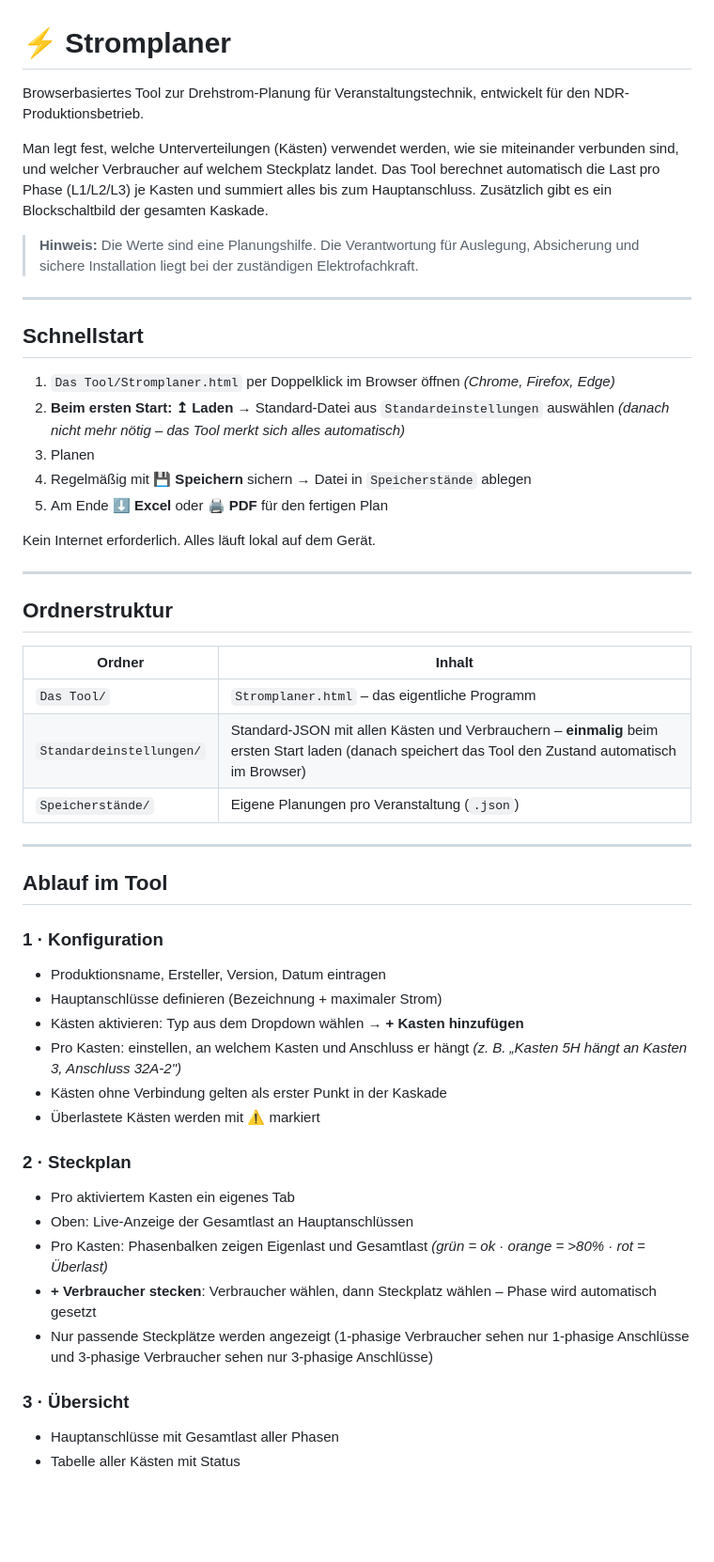
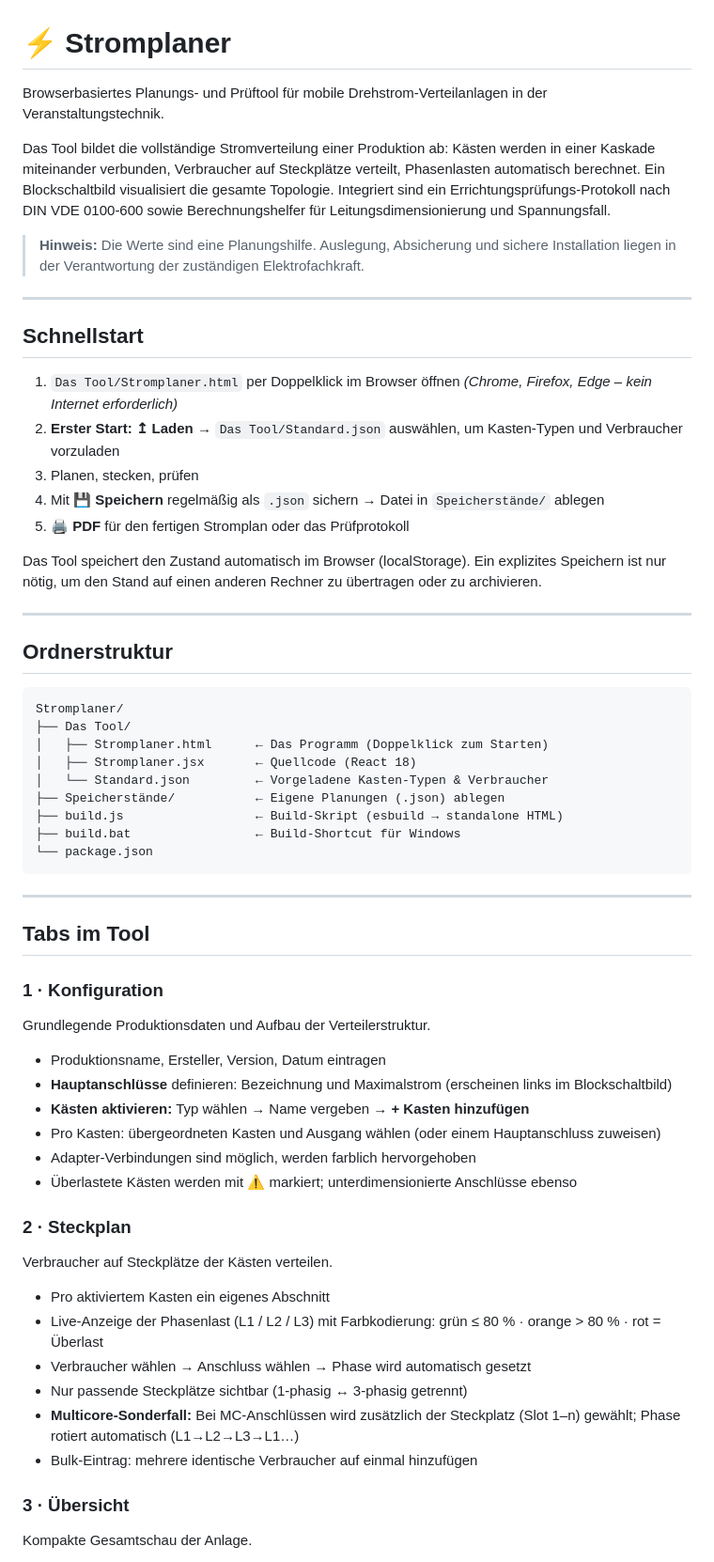
Before and after one commit to MrPancaketwtch/Stromplaner, a Markdown page: README.md, the part around one of its changes. Shown at 94% size. Drawn GitHub-style; blank space fills up the shorter version.

````diff
--- a/README.md
+++ b/README.md
@@ -1,53 +1,63 @@
 # ⚡ Stromplaner
 
-Browserbasiertes Tool zur Drehstrom-Planung für Veranstaltungstechnik, entwickelt für den NDR-Produktionsbetrieb.
+Browserbasiertes Planungs- und Prüftool für mobile Drehstrom-Verteilanlagen in der Veranstaltungstechnik.
 
-Man legt fest, welche Unterverteilungen (Kästen) verwendet werden, wie sie miteinander verbunden sind, und welcher Verbraucher auf welchem Steckplatz landet. Das Tool berechnet automatisch die Last pro Phase (L1/L2/L3) je Kasten und summiert alles bis zum Hauptanschluss. Zusätzlich gibt es ein Blockschaltbild der gesamten Kaskade.
+Das Tool bildet die vollständige Stromverteilung einer Produktion ab: Kästen werden in einer Kaskade miteinander verbunden, Verbraucher auf Steckplätze verteilt, Phasenlasten automatisch berechnet. Ein Blockschaltbild visualisiert die gesamte Topologie. Integriert sind ein Errichtungsprüfungs-Protokoll nach DIN VDE 0100-600 sowie Berechnungshelfer für Leitungsdimensionierung und Spannungsfall.
 
-> **Hinweis:** Die Werte sind eine Planungshilfe. Die Verantwortung für Auslegung, Absicherung und sichere Installation liegt bei der zuständigen Elektrofachkraft.
+> **Hinweis:** Die Werte sind eine Planungshilfe. Auslegung, Absicherung und sichere Installation liegen in der Verantwortung der zuständigen Elektrofachkraft.
 
 ---
 
 ## Schnellstart
 
-1. `Das Tool/Stromplaner.html` per Doppelklick im Browser öffnen *(Chrome, Firefox, Edge)*
-2. **Beim ersten Start:** **↥ Laden** → Standard-Datei aus `Standardeinstellungen` auswählen *(danach nicht mehr nötig – das Tool merkt sich alles automatisch)*
-3. Planen
-4. Regelmäßig mit **💾 Speichern** sichern → Datei in `Speicherstände` ablegen
-5. Am Ende **⬇ Excel** oder **🖨 PDF** für den fertigen Plan
+1. `Das Tool/Stromplaner.html` per Doppelklick im Browser öffnen *(Chrome, Firefox, Edge – kein Internet erforderlich)*
+2. **Erster Start:** **↥ Laden** → `Das Tool/Standard.json` auswählen, um Kasten-Typen und Verbraucher vorzuladen
+3. Planen, stecken, prüfen
+4. Mit **💾 Speichern** regelmäßig als `.json` sichern → Datei in `Speicherstände/` ablegen
+5. **🖨 PDF** für den fertigen Stromplan oder das Prüfprotokoll
 
-Kein Internet erforderlich. Alles läuft lokal auf dem Gerät.
+Das Tool speichert den Zustand automatisch im Browser (localStorage). Ein explizites Speichern ist nur nötig, um den Stand auf einen anderen Rechner zu übertragen oder zu archivieren.
 
 ---
 
 ## Ordnerstruktur
 
-| Ordner | Inhalt |
-|--------|--------|
-| `Das Tool/` | `Stromplaner.html` – das eigentliche Programm |
-| `Standardeinstellungen/` | Standard-JSON mit allen Kästen und Verbrauchern – **einmalig** beim ersten Start laden (danach speichert das Tool den Zustand automatisch im Browser) |
-| `Speicherstände/` | Eigene Planungen pro Veranstaltung (`.json`) |
+```
+Stromplaner/
+├── Das Tool/
+│   ├── Stromplaner.html      ← Das Programm (Doppelklick zum Starten)
+│   ├── Stromplaner.jsx       ← Quellcode (React 18)
+│   └── Standard.json         ← Vorgeladene Kasten-Typen & Verbraucher
+├── Speicherstände/           ← Eigene Planungen (.json) ablegen
+├── build.js                  ← Build-Skript (esbuild → standalone HTML)
+├── build.bat                 ← Build-Shortcut für Windows
+└── package.json
+```
 
 ---
 
-## Ablauf im Tool
+## Tabs im Tool
 
 ### 1 · Konfiguration
+Grundlegende Produktionsdaten und Aufbau der Verteilerstruktur.
+
 - Produktionsname, Ersteller, Version, Datum eintragen
-- Hauptanschlüsse definieren (Bezeichnung + maximaler Strom)
-- Kästen aktivieren: Typ aus dem Dropdown wählen → **+ Kasten hinzufügen**
-- Pro Kasten: einstellen, an welchem Kasten und Anschluss er hängt *(z. B. „Kasten 5H hängt an Kasten 3, Anschluss 32A-2")*
-- Kästen ohne Verbindung gelten als erster Punkt in der Kaskade
-- Überlastete Kästen werden mit ⚠ markiert
+- **Hauptanschlüsse** definieren: Bezeichnung und Maximalstrom (erscheinen links im Blockschaltbild)
+- **Kästen aktivieren:** Typ wählen → Name vergeben → **+ Kasten hinzufügen**
+- Pro Kasten: übergeordneten Kasten und Ausgang wählen (oder einem Hauptanschluss zuweisen)
+- Adapter-Verbindungen sind möglich, werden farblich hervorgehoben
+- Überlastete Kästen werden mit ⚠ markiert; unterdimensionierte Anschlüsse ebenso
 
 ### 2 · Steckplan
-- Pro aktiviertem Kasten ein eigenes Tab
-- Oben: Live-Anzeige der Gesamtlast an Hauptanschlüssen
-- Pro Kasten: Phasenbalken zeigen Eigenlast und Gesamtlast *(grün = ok · orange = >80% · rot = Überlast)*
-- **+ Verbraucher stecken**: Verbraucher wählen, dann Steckplatz wählen – Phase wird automatisch gesetzt
-- Nur passende Steckplätze werden angezeigt (1-phasige Verbraucher sehen nur 1-phasige Anschlüsse und 3-phasige Verbraucher sehen nur 3-phasige Anschlüsse)
+Verbraucher auf Steckplätze der Kästen verteilen.
+
+- Pro aktiviertem Kasten ein eigenes Abschnitt
+- Live-Anzeige der Phasenlast (L1 / L2 / L3) mit Farbkodierung: grün ≤ 80 % · orange > 80 % · rot = Überlast
+- Verbraucher wählen → Anschluss wählen → Phase wird automatisch gesetzt
+- Nur passende Steckplätze sichtbar (1-phasig ↔ 3-phasig getrennt)
+- **Multicore-Sonderfall:** Bei MC-Anschlüssen wird zusätzlich der Steckplatz (Slot 1–n) gewählt; Phase rotiert automatisch (L1→L2→L3→L1…)
+- Bulk-Eintrag: mehrere identische Verbraucher auf einmal hinzufügen
 
 ### 3 · Übersicht
-- Hauptanschlüsse mit Gesamtlast aller Phasen
-- Tabelle aller Kästen mit Status
+Kompakte Gesamtschau der Anlage.
 
````
Also changed, not shown: other parts of README.md (+170 -44 lines).
